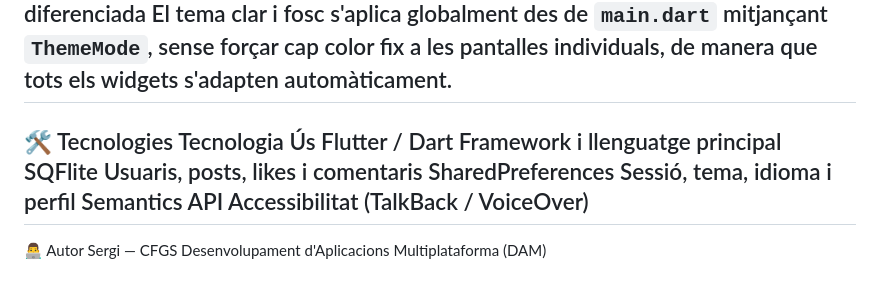
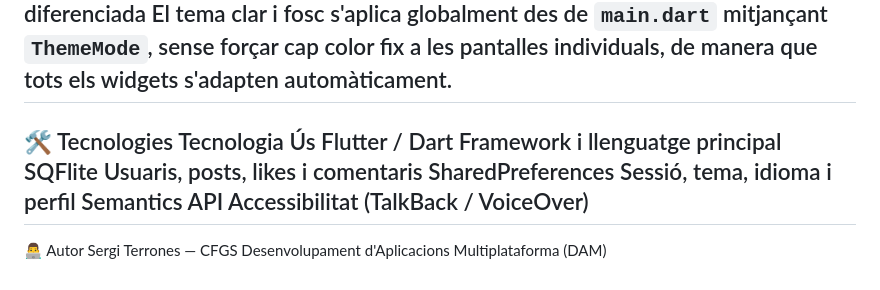
Before and after one commit to Sergi123-bit/instadam_sergi, a Markdown page: README.md, the part around one of its changes. Drawn GitHub-style.

Commit message:
Revise README with updated author and features
Updated author name in README and added details about accessibility features and technologies used.

```diff
--- a/README.md
+++ b/README.md
@@ -75,6 +85,7 @@ Camp bloquejat	`Colors.grey[200]`	`Colors.grey[800]`	Indica visualment que no é
 Botó de logout	`Colors.red` + text blanc	`Colors.red` + text blanc	Acció destructiva clarament diferenciada
 El tema clar i fosc s'aplica globalment des de `main.dart` mitjançant `ThemeMode`, sense forçar cap color fix a les pantalles individuals, de manera que tots els widgets s'adapten automàticament.
 ---
+
 🛠️ Tecnologies
 Tecnologia	Ús
 Flutter / Dart	Framework i llenguatge principal
@@ -82,5 +93,6 @@ SQFlite	Usuaris, posts, likes i comentaris
 SharedPreferences	Sessió, tema, idioma i perfil
 Semantics API	Accessibilitat (TalkBack / VoiceOver)
 ---
+
 👨‍💻 Autor
-Sergi — CFGS Desenvolupament d'Aplicacions Multiplataforma (DAM)
+Sergi Terrones — CFGS Desenvolupament d'Aplicacions Multiplataforma (DAM)
```
Also changed, not shown: other parts of README.md (+10 -0 lines).
